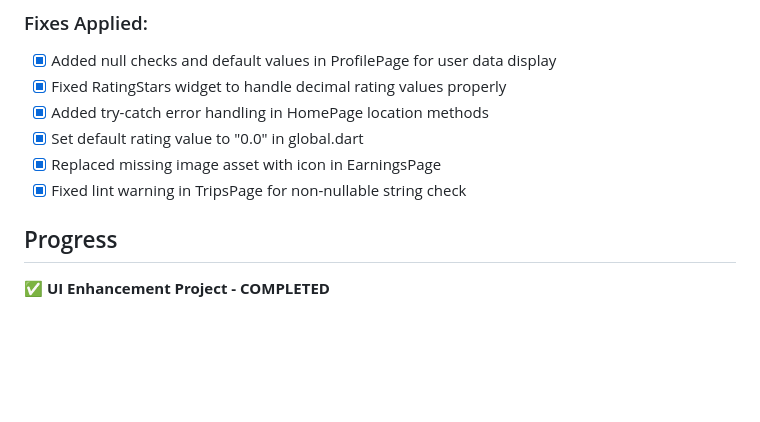
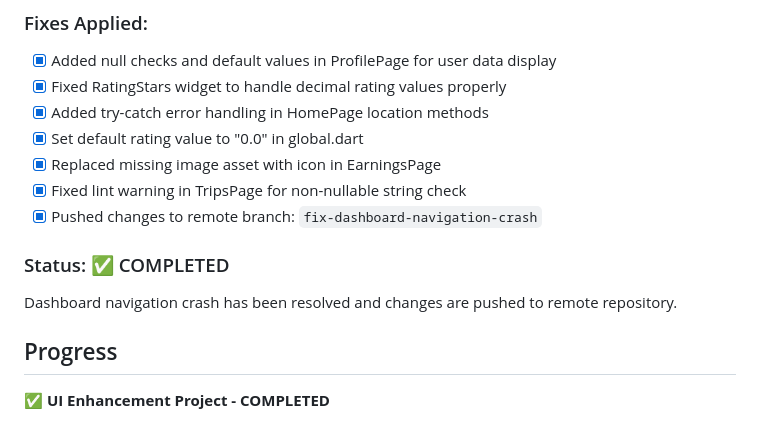
Before and after one commit to AwaeshaHuss/its_pass_mobile_drivers, a Markdown page: scratchpad.md, the part around the change. Drawn GitHub-style; blank space fills up the shorter version.

```diff
--- a/scratchpad.md
+++ b/scratchpad.md
@@ -107,6 +107,10 @@ The app crashes when navigating from RegistrationScreen → DriverRegistration
 - [x] Set default rating value to "0.0" in global.dart
 - [x] Replaced missing image asset with icon in EarningsPage
 - [x] Fixed lint warning in TripsPage for non-nullable string check
+- [x] Pushed changes to remote branch: `fix-dashboard-navigation-crash`
+
+### Status: ✅ COMPLETED
+Dashboard navigation crash has been resolved and changes are pushed to remote repository.
 
 ## Progress
 
```
